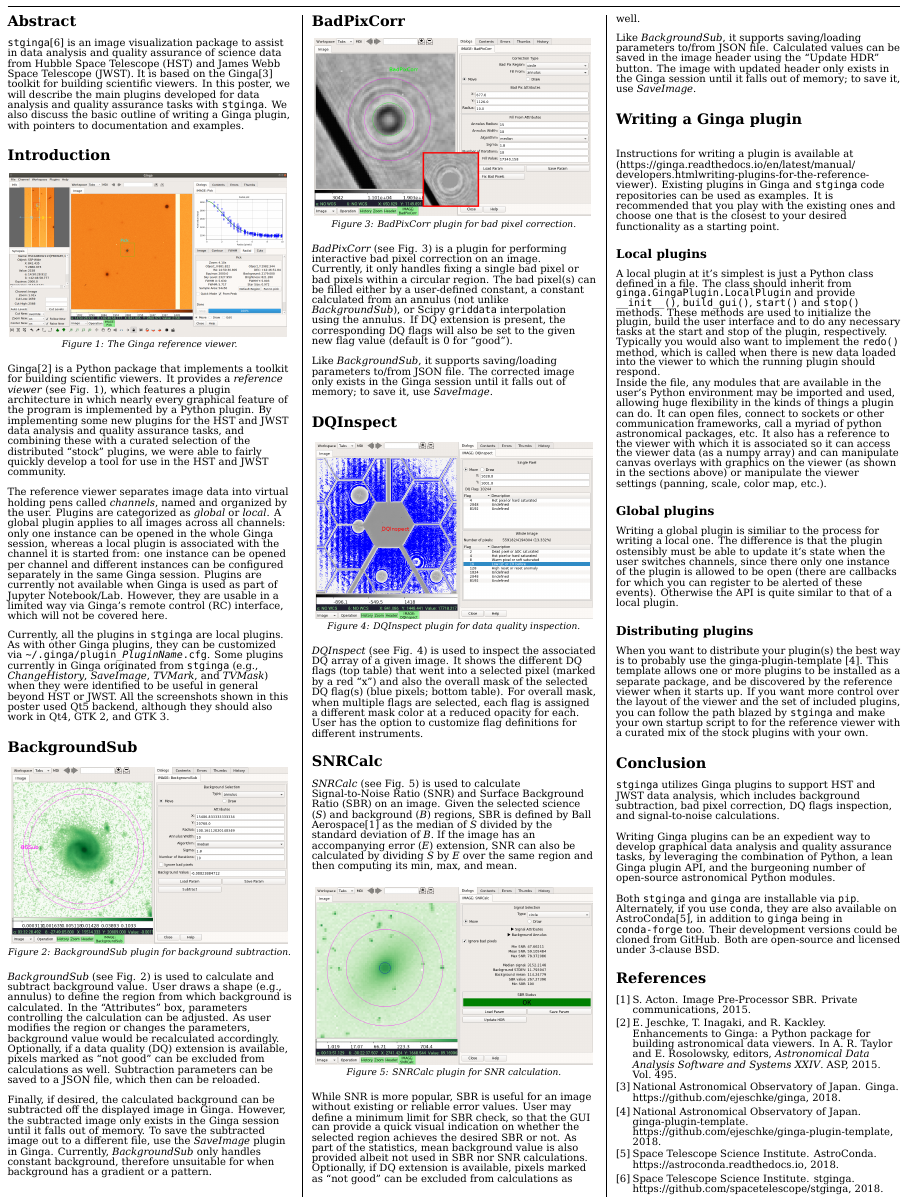
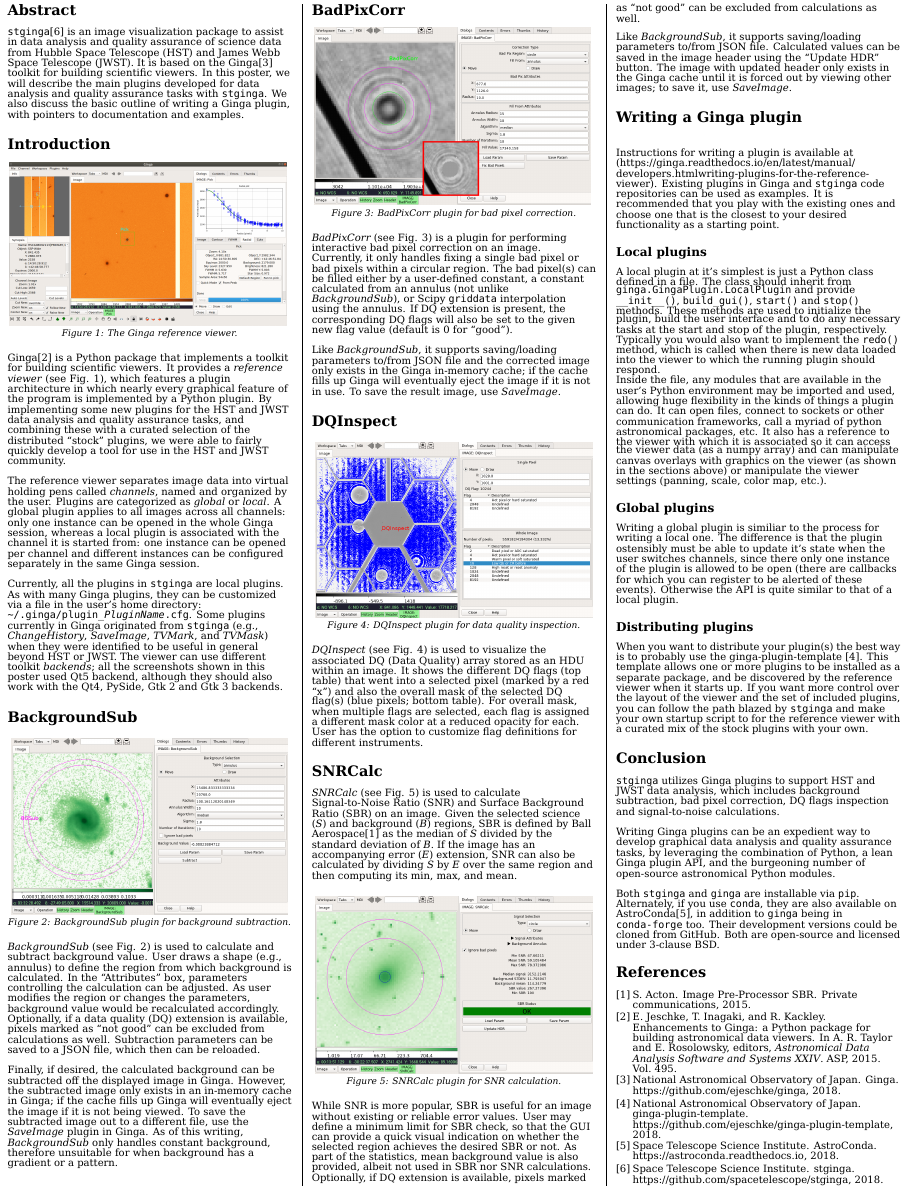
Before and after one commit to pllim/ginga-poster-adass2018, a LaTeX document (poster/poster.tex): part of the page, cut so that both start at the same text. Compiled offline with XeLaTeX; a missing font is replaced by an installed copy or a similar font.

Commit message:
A set of suggested edits for the poster, by EJ

```diff
--- a/poster/poster.tex
+++ b/poster/poster.tex
@@ -182,19 +182,21 @@ be opened in the whole Ginga session, whereas a local plugin is
 associated with the channel it is started from: one instance can be
 opened per channel and different instances can be configured separately
 in the same Ginga session.
-Plugins are currently not available when Ginga is used as part of Jupyter
-Notebook/Lab. However, they are usable in a limited way via Ginga's remote
-control (RC) interface, which will not be covered here.
+%% Plugins are currently not available when Ginga is used as part of Jupyter
+%% Notebook/Lab. However, they are usable in a limited way via Ginga's remote
+%% control (RC) interface, which will not be covered here.
 
 \para
 Currently, all the plugins in {\tt stginga} are local plugins.
-As with other Ginga plugins, they can be customized via
+As with many Ginga plugins, they can be customized via a file in the
+user's home directory:
 {\tt \textasciitilde/.ginga/plugin\_{\em PluginName}.cfg}.
 Some plugins currently in Ginga originated from {\tt stginga}
 (e.g., {\em ChangeHistory}, {\em SaveImage}, {\em TVMark}, and {\em TVMask})
 when they were identified to be useful in general beyond HST or JWST.
-All the screenshots shown in this poster used Qt5 backend, although they should
-also work in Qt4, GTK 2, and GTK 3.
+The viewer can use different toolkit \emph{backends};
+all the screenshots shown in this poster used Qt5 backend, although they should
+also work with the Qt4, PySide, Gtk 2 and Gtk 3 backends.
 
 \section*{BackgroundSub}
 
@@ -218,12 +220,15 @@ Subtraction parameters can be saved to a JSON file, which then can be reloaded.
 
 \para
 Finally, if desired, the calculated background can be subtracted off
-the displayed image in Ginga. However, the subtracted image only exists in the
-Ginga session until it falls out of memory.
+the displayed image in Ginga.
+However, the subtracted image only exists in an in-memory cache in Ginga;
+if the cache fills up Ginga will eventually eject the image if it is not
+being viewed.
 To save the subtracted image out to a different file, use the {\em SaveImage}
 plugin in Ginga.
-Currently, {\em BackgroundSub} only handles constant background, therefore
-unsuitable for when background has a gradient or a pattern.
+As of this writing, {\em BackgroundSub} only handles constant
+background, therefore unsuitable for when background has a gradient or a
+pattern.
 
 \section*{BadPixCorr}
 
@@ -246,8 +251,9 @@ to the given new flag value (default is 0 for ``good'').
 
 \para
 Like {\em BackgroundSub}, it supports saving/loading parameters to/from
-JSON file. The corrected image only exists in the Ginga session until it
-falls out of memory; to save it, use {\em SaveImage}.
+JSON file and the corrected image only exists in the Ginga in-memory cache;
+if the cache fills up Ginga will eventually eject the image if it is not
+in use.  To save the result image, use {\em SaveImage}.
 
 \section*{DQInspect}
 
@@ -259,8 +265,8 @@ falls out of memory; to save it, use {\em SaveImage}.
 \end{center}
 
 \para
-{\em DQInspect} (see Fig. 4) is used to inspect the associated DQ array of a
-given image.
+{\em DQInspect} (see Fig. 4) is used to visualize the associated DQ (Data
+Quality) array stored as an HDU within an image.
 It shows the different DQ flags (top table) that went into a selected pixel
 (marked by a red ``x'')
 and also the overall mask of the selected DQ flag(s)
@@ -303,8 +309,8 @@ Like {\em BackgroundSub}, it supports saving/loading parameters to/from
 JSON file.
 Calculated values can be saved in the image header using the ``Update HDR''
 button.
-The image with updated header only exists in the Ginga session until it
-falls out of memory; to save it, use {\em SaveImage}.
+The image with updated header only exists in the Ginga cache until it
+is forced out by viewing other images; to save it, use {\em SaveImage}.
 
 \section*{Writing a Ginga plugin}
 
@@ -361,7 +367,7 @@ stock plugins with your own.
 
 {\tt stginga} utilizes Ginga plugins to support HST and JWST data analysis,
 which includes background subtraction, bad pixel correction, DQ flags
-inspection, and signal-to-noise calculations.
+inspection and signal-to-noise calculations.
 
 \para
 Writing Ginga plugins can be an expedient way to develop graphical data
```
Also changed, not shown: poster/poster.tex (6 more changed lines).
